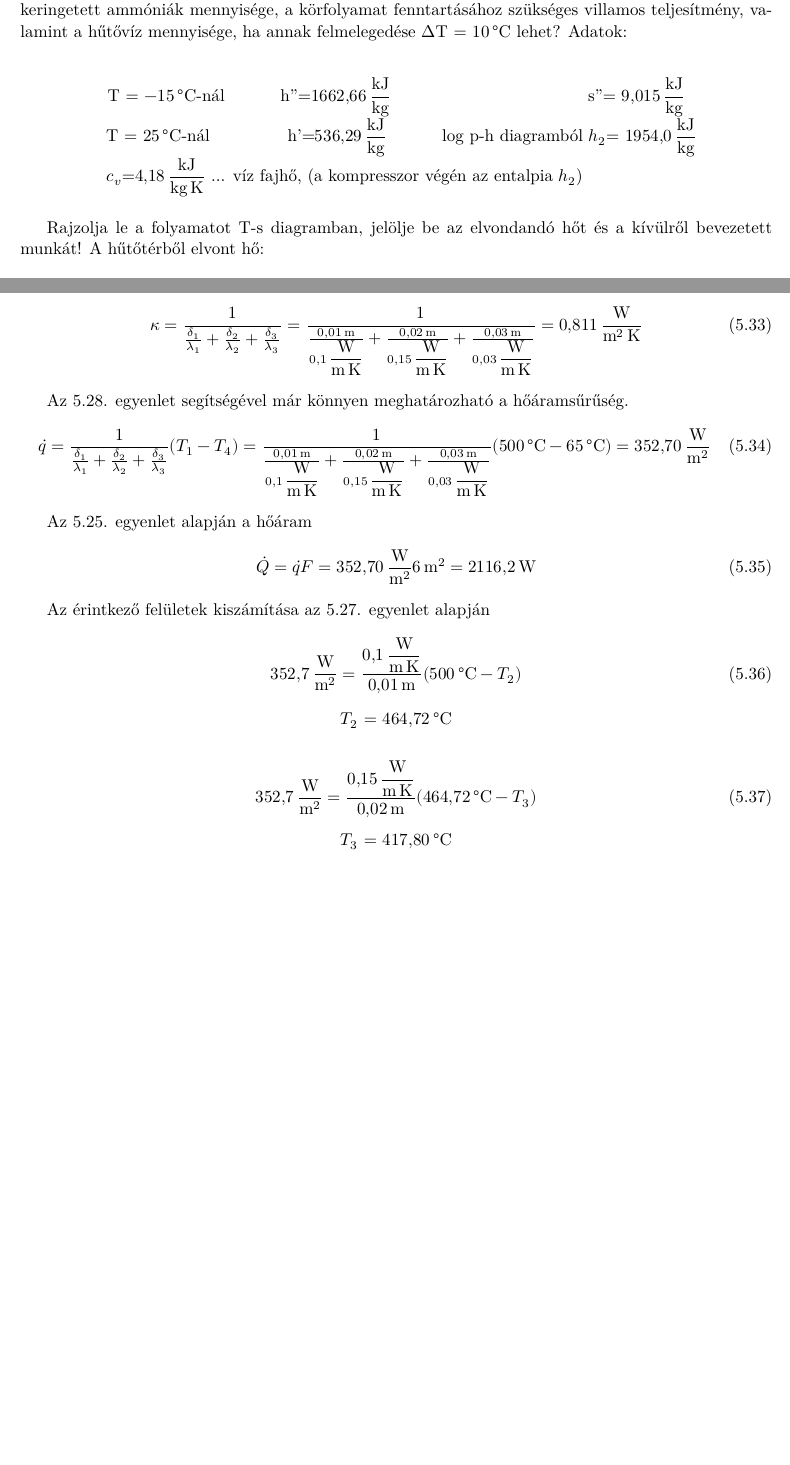
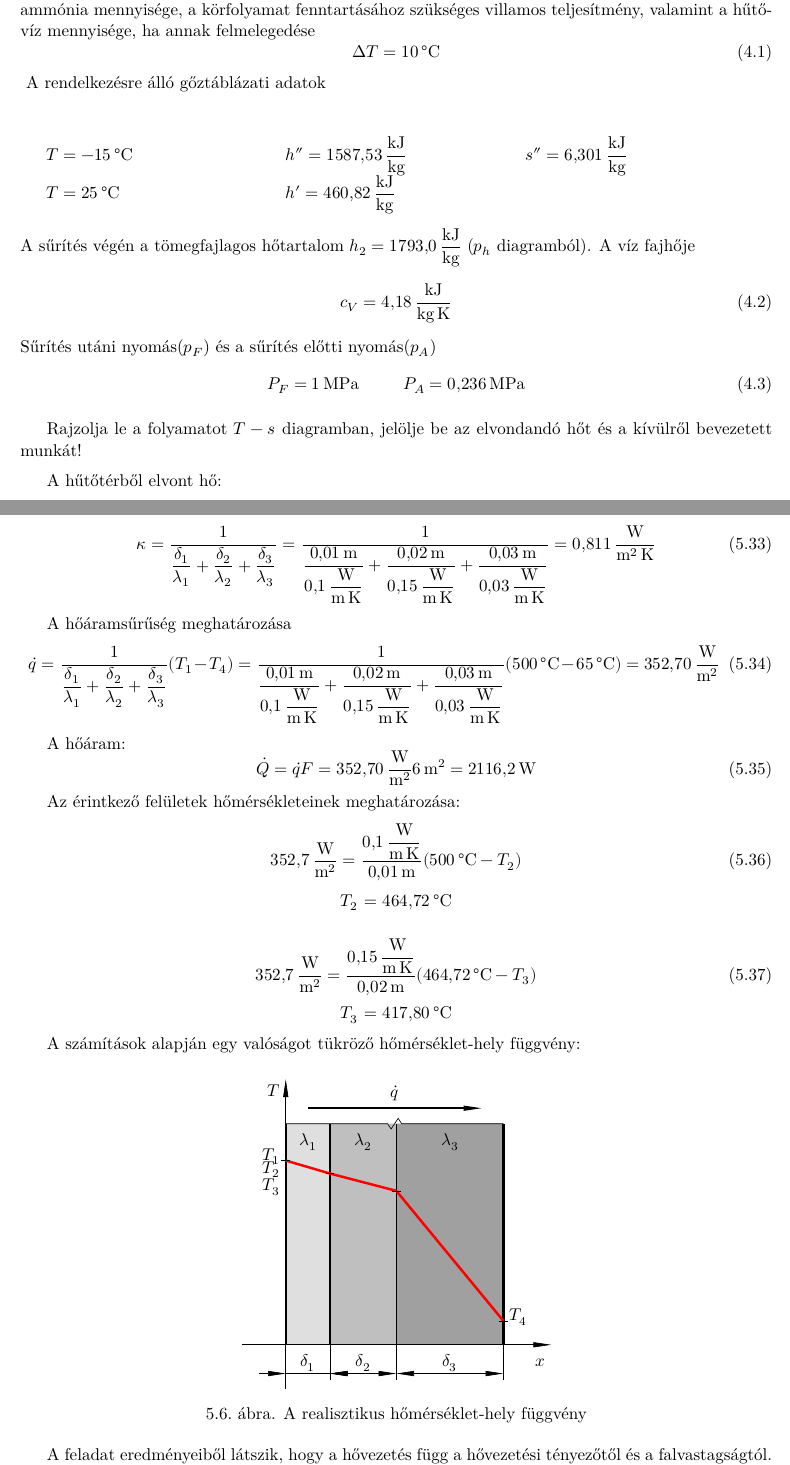
Before and after one commit to u9awby123/MHFGY, a LaTeX thesis (MHFGY.tex, which reads TVXE7Y/TVXE7Y_K53.tex, TVXE7Y/TVXE7Y_MH31.tex): two parts of pages 8 and 17 of 27, joined at a grey line, cut so that both start at the same text, the shorter picture padded with empty space. Compiled offline with XeLaTeX.

Commit message:
feladatok

```diff
--- a/TVXE7Y/TVXE7Y_K53.tex
+++ b/TVXE7Y/TVXE7Y_K53.tex
@@ -122,24 +122,24 @@ Egy kis átalakítással az alábbi általános képlethez jutunk.
 \end{equation}
 A jobb oldalon szereplő első tag a hőátszármaztatási tényező($\kappa$). A feladat megoldásának első lépéseként ezt a tényezőt kell meghatároznunk.
 \begin{equation}
-\kappa = \frac{1}{\frac{\delta_1}{\lambda_1}+\frac{\delta_2}{\lambda_2}+\frac{\delta_3}{\lambda_3}} = \frac{1}{\frac{\SI{0.01}{\meter}}{\SI{0.1}{\watt\per\meter\kelvin}} + \frac{\SI{0.02}{\meter}}{\SI{0.15}{\watt\per\meter\kelvin}} +
-\frac{\SI{0.03}{\meter}}{\SI{0.03}{\watt\per\meter\kelvin}}} = \SI{0.811}{\watt\per\meter\squared\kelvin}
+\kappa = \dfrac{1}{\dfrac{\delta_1}{\lambda_1}+\dfrac{\delta_2}{\lambda_2}+\dfrac{\delta_3}{\lambda_3}} = \dfrac{1}{\dfrac{\SI{0.01}{\meter}}{\SI{0.1}{\watt\per\meter\kelvin}} + \dfrac{\SI{0.02}{\meter}}{\SI{0.15}{\watt\per\meter\kelvin}} +
+\dfrac{\SI{0.03}{\meter}}{\SI{0.03}{\watt\per\meter\kelvin}}} = \SI{0.811}{\watt\per\meter\squared\kelvin}
 \end{equation}
 
 
-Az 5.28. egyenlet segítségével már könnyen meghatározható a hőáramsűrűség.
+A hőáramsűrűség meghatározása
 \begin{equation}
-\dot{q} =  \frac{1}{\frac{\delta_1}{\lambda_1}+\frac{\delta_2}{\lambda_2}+\frac{\delta_3}{\lambda_3}} (T_1 - T_4)= \frac{1}{\frac{\SI{0.01}{\meter}}{\SI{0.1}{\watt\per\meter\kelvin}} + \frac{\SI{0.02}{\meter}}{\SI{0.15}{\watt\per\meter\kelvin}} +
-	\frac{\SI{0.03}{\meter}}{\SI{0.03}{\watt\per\meter\kelvin}}} (\SI{500}{\celsius} - \SI{65}{\celsius}) \\
+\dot{q} =  \dfrac{1}{\dfrac{\delta_1}{\lambda_1}+\dfrac{\delta_2}{\lambda_2}+\dfrac{\delta_3}{\lambda_3}} (T_1 - T_4)= \dfrac{1}{\dfrac{\SI{0.01}{\meter}}{\SI{0.1}{\watt\per\meter\kelvin}} + \dfrac{\SI{0.02}{\meter}}{\SI{0.15}{\watt\per\meter\kelvin}} +
+\dfrac{\SI{0.03}{\meter}}{\SI{0.03}{\watt\per\meter\kelvin}}} (\SI{500}{\celsius} - \SI{65}{\celsius}) \\
  = \SI{352.70}{\watt\per\meter\squared}
 \end{equation}
 
-Az 5.25. egyenlet alapján a hőáram
+A hőáram:
 \begin{equation}
 \dot{Q} = \dot{q} F = \SI{352.70}{\watt\per\meter\squared} \SI{6}{\meter\squared} = \SI{2116.2}{\watt}
 \end{equation}
 
-Az érintkező felületek kiszámítása az 5.27. egyenlet alapján
+Az érintkező felületek hőmérsékleteinek meghatározása:
 \begin{equation}
 \SI{352.7}{\watt\per\meter\squared} = \frac{\SI{0.1}{\watt\per\meter\kelvin}}{\SI{0.01}{\meter}} (\SI{500}{\celsius} - T_2)
 \end{equation}
@@ -154,4 +154,73 @@ Az érintkező felületek kiszámítása az 5.27. egyenlet alapján
 	$T_3$ = \SI{417.80}{\celsius}
 \end{center}
 
+A számítások alapján egy valóságot tükröző hőmérséklet-hely függvény:
+\vspace{2mm}
+
+
+\begin{figure}[h]
+	\centering
+	\begin{tikzpicture}
+	\pgfmathsetmacro{\d}{32/6.5}
+	\pgfmathsetmacro{\L}{5}
+	\pgfmathsetmacro{\TA}{500/120}
+	\pgfmathsetmacro{\TC}{464.7/120}
+	\pgfmathsetmacro{\TD}{417.8/120}
+	\pgfmathsetmacro{\TB}{65/120}
+	\pgfmathsetmacro{\TK}{(\TA+\TB)/2}
+
+	% Fal
+	\fill[gray,opacity=0.25] (0,0) -- (1,0) -- (1, \L) -- (0, \L) -- (0,0);
+	\fill[gray, opacity=0.5] (1,0) -- (2.5,0) -- (2.5, \L) -- (1, \L) -- (1,0);
+	\fill[gray, opacity=0.75] (2.5,0) -- (5-0.08,0) -- (5-0.08, \L) -- (2.5, \L) -- (2.5,0);
+	\draw[] (0,\L) -- ({\d/2-0.16},\L) -- ({\d/2-0.08}, {\L-0.12}) -- ({\d/2+0.08}, {\L+0.12}) -- ({\d/2+0.16}, \L) -- (\d, \L);
+	\draw[ultra thick] (0,0) -- (0,\L);
+	\draw[ultra thick] (\d, 0) -- (\d, \L);
+	\draw[thick] (1,0) -- (1,\L);
+	\draw[thick] (2.5,0) -- (2.5,\L);
+
+	% Tengelyek
+	\draw[->] (0,-1) -- (0,\L+1) node[anchor=north east]{$T$};
+	\draw[->] (-1,0) -- (6,0) node[anchor=base east, shift={(0,-0.5)}]{$x$};
+
+	% Hőáram és hőáramsűrűség
+	\draw[->, ultra thick] (0.5,{\L+0.35}) -- ({\d/2},{\L+0.35}) node[anchor=south]{$\dot{q}$} -- ({\d - 0.5},{\L+0.35});
+
+	% A hővezetési tényező
+	\node[anchor=base] at ({0.5},{\L-0.5}) {$\lambda_1$};
+	\node[anchor=base] at ({1.75},{\L-0.5}) {$\lambda_2$};
+	\node[anchor=base] at ({3.71},{\L-0.5}) {$\lambda_3$};
+
+	% T(x)
+	\draw[red, ultra thick] (0,\TA) -- (1,\TC);
+	\draw[red, ultra thick] (1,\TC) -- (2.5,\TD);
+	\draw[red, ultra thick] (2.5,\TD) -- (5-0.08,\TB);
+	% A delta falvastagságok
+	\pgflength[xa=0, ya=0, xb=1-0.001, yb=0, alim=0]{$\delta_1$};
+	\pgflength[xa=1-0.001, ya=0, xb=2.5, yb=0, alim=0]{$\delta_2$};
+	\pgflength[xa=2.5, ya=0, xb=5-0.08, yb=0, alim=0]{$\delta_3$};
+
+	% A hőmérséklet értékek
+	\draw (-0.1,\TA) -- (0.1,\TA);
+	\node[anchor=base east] at (0,\TA) {$T_1$};
+
+
+	\draw (0.9,\TC) -- (1.1,\TC);
+	\node[anchor=base east] at (0,\TC) {$T_2$};
+
+	\draw (2.4,\TD) -- (2.6,\TD);
+	\node[anchor=base east] at (0,\TD) {$T_3$};
+
+	\draw (-0.1+\d,\TB) -- (0.1+\d,\TB);
+	\node[anchor=base west] at (\d,\TB) {$T_4$};
+
+
+
+	\end{tikzpicture}
+	\caption{A realisztikus hőmérséklet-hely függvény}
+\end{figure}
+
+A feladat eredményeiből látszik, hogy a hővezetés függ a hővezetési tényezőtől és a falvastagságtól. A hővezetési tényező növekedésével az adott vastagságú fal hővezetése rosszabb, mint kisebb hővezetési tényező esetén. A falvastagság növekedésével a hővezetése romlik.
+
+
 \pagebreak
--- a/TVXE7Y/TVXE7Y_MH31.tex
+++ b/TVXE7Y/TVXE7Y_MH31.tex
@@ -15,17 +15,33 @@
 \end{tabular}
 \vspace{0.5cm}
 
-\noindent Egy kompresszoros ammóniás hűtőgép - fojtószeleppel - hűtőteljesítménye \SI{-15}{\celsius} elpárolgási és \SI{25}{\celsius} kondenzációs hőmérséklet mellett  \SI{10000}{\joule\per\second}. Határozza meg a kompresszió véghőmérsékletét adiabatikus, reverzibilis esetben, ha a kompresszor száraz telített gőzt szív be. Mennyi a körfolyamatban keringetett ammóniák mennyisége, a körfolyamat fenntartásához szükséges villamos teljesítmény, valamint a hűtővíz mennyisége, ha annak felmelegedése $\Delta$T = \SI{10}{\celsius} lehet?
+\noindent Egy kompresszoros ammóniás hűtőgép - fojtószeleppel - hűtőteljesítménye \SI{-15}{\celsius} elpárolgási és \SI{25}{\celsius} kondenzációs hőmérséklet mellett  \SI{10}{\kilo\watt}. Határozza meg a sűrítés véghőmérsékletét adiabatikus, reverzibilis esetben, ha a kompresszor száraz telített gőzt szív be. Mennyi a körfolyamatban keringetett ammónia mennyisége, a körfolyamat fenntartásához szükséges villamos teljesítmény, valamint a hűtővíz mennyisége, ha annak felmelegedése
+\begin{equation}
+\Delta T = \SI{10}{\celsius}
+\end{equation}
 \vspace{0.5cm}
-Adatok:
+\noindent A rendelkezésre álló gőztáblázati adatok
+\vspace{0.2cm}
 \begin{center}
-	T = \SI{-15}{\celsius}-nál \hspace{1cm} h''=\SI{1662.66}{\kilo\joule\per\kilo\gram}  \hspace{4.2cm} s''= \SI{9.015}{\kilo\joule\per\kilo\gram} \\
-\hspace{0.1cm}	T = \SI{25}{\celsius}-nál \hspace{1.5cm} h'=\SI{536,29}{\kilo\joule\per\kilo\gram} \hspace{1cm} log p-h diagramból $h_2$= \SI{1954.0}{\kilo\joule\per\kilo\gram} \\
-		$c_v$=\SI{4.18}{\kilo\joule\per\kilo\gram\kelvin} ...  víz fajhő, (a kompresszor végén az entalpia $h_2$) \hspace{2.2cm}
-
+\begin{tabular}{p{5cm} p{5cm} p{5cm}}
+	$T = \SI{-15}{\celsius}$ &
+	$h''=\SI{1587.53}{\kilo\joule\per\kilo\gram}$ &
+	$s''= \SI{6.301}{\kilo\joule\per\kilo\gram}$ \\
+	$T = \SI{25}{\celsius}$ &
+	$h'=\SI{460.82}{\kilo\joule\per\kilo\gram}$
+\end{tabular}
 \end{center}
+\noindent A sűrítés végén a tömegfajlagos hőtartalom $h_2=\SI{1793.0}{\kilo\joule\per\kilo\gram}$ ($p_h$ diagramból).
+A víz fajhője
+\begin{equation}
+c_V=\SI{4.18}{\kilo\joule\per\kilo\gram\kelvin}
+\end{equation}
+Sűrítés utáni nyomás($p_F$) és a sűrítés előtti nyomás($p_A$)
+\begin{equation}
+P_F=\SI{1}{\mega\pascal} \hspace{1 cm}
+P_A=\SI{0.236}{\mega\pascal}
+\end{equation}
 
 \vspace{2mm}
 
-Rajzolja le a folyamatot T-s diagramban, jelölje be az elvondandó hőt és a kívülről bevezetett munkát!
-\vspace{2mm}
+Rajzolja le a folyamatot $T-s$ diagramban, jelölje be az elvondandó hőt és a kívülről bevezetett munkát! \vspace{2mm}
```
Also changed, not shown: TVXE7Y/P1_2.36.txt (renamed from TVXE7Y/P1.txt, +2 -2 lines), TVXE7Y/h2izent.txt (added, +10 -0 lines), TVXE7Y/h3izent.txt (added, +9 -0 lines), MHFGY.pdf, TVXE7Y/P2_10.txt (renamed from TVXE7Y/P2.txt), TVXE7Y/TVXE7Y_K53.tex (18 more changed lines), TVXE7Y/TVXE7Y_MH31.tex (72 more changed lines).
